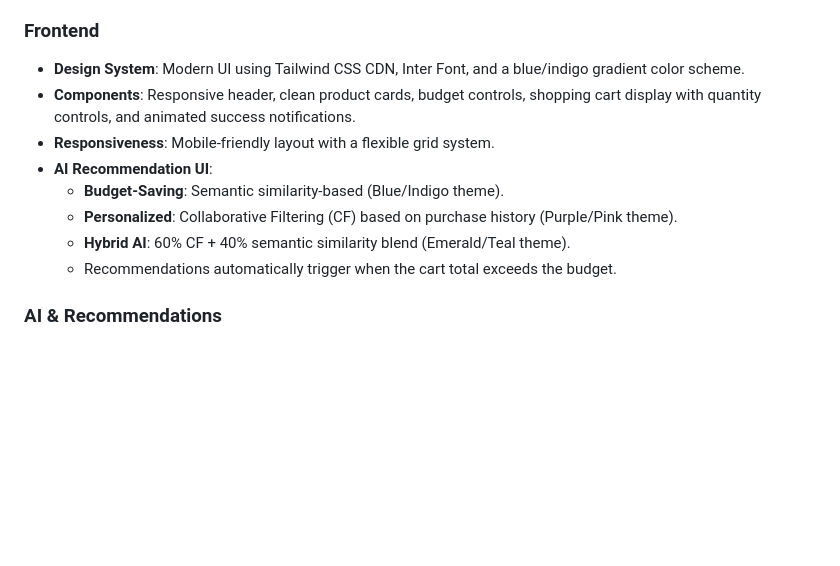
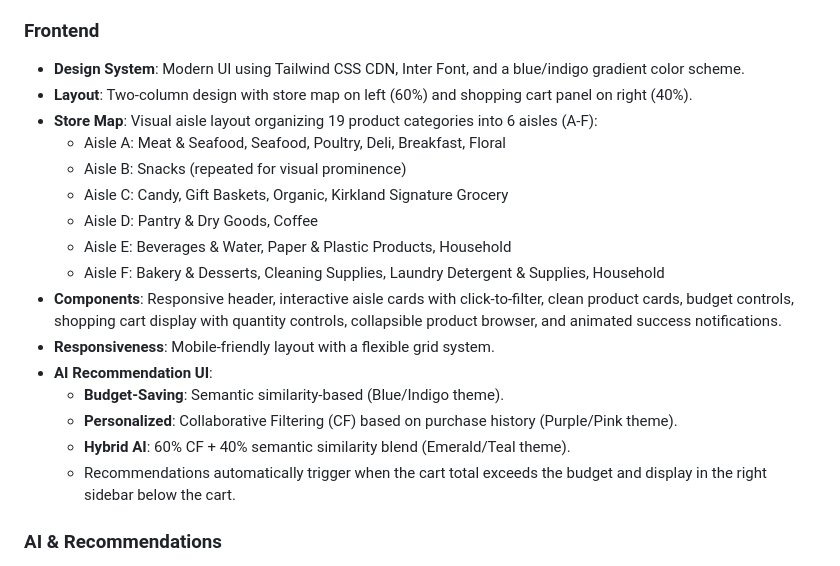
Before and after one commit to endruchiu/ai-super-market, a Markdown page: replit.md, the part around the change. Drawn GitHub-style; blank space fills up the shorter version.

Commit message:
Organize store layout and enhance recommendation display
Update replit.md to reflect a two-column store layout, interactive aisle cards, collapsible product browser, and AI recommendations displayed in the right sidebar.

Replit-Commit-Author: Agent
Replit-Commit-Session-Id: 97b5f383-e260-4303-991c-a81efdd3df26
Replit-Commit-Checkpoint-Type: full_checkpoint
Replit-Commit-Screenshot-Url: https://storage.googleapis.com/screenshot-production-us-central1/8cb6f115-3b82-4b1b-8c06-a2c76f9d89b3/97b5f383-e260-4303-991c-a81efdd3df26/m31VNrm

```diff
--- a/replit.md
+++ b/replit.md
@@ -21,13 +21,21 @@ Preferred communication style: Simple, everyday language.
 
 ### Frontend
 - **Design System**: Modern UI using Tailwind CSS CDN, Inter Font, and a blue/indigo gradient color scheme.
-- **Components**: Responsive header, clean product cards, budget controls, shopping cart display with quantity controls, and animated success notifications.
+- **Layout**: Two-column design with store map on left (60%) and shopping cart panel on right (40%).
+- **Store Map**: Visual aisle layout organizing 19 product categories into 6 aisles (A-F):
+  - Aisle A: Meat & Seafood, Seafood, Poultry, Deli, Breakfast, Floral
+  - Aisle B: Snacks (repeated for visual prominence)
+  - Aisle C: Candy, Gift Baskets, Organic, Kirkland Signature Grocery
+  - Aisle D: Pantry & Dry Goods, Coffee
+  - Aisle E: Beverages & Water, Paper & Plastic Products, Household
+  - Aisle F: Bakery & Desserts, Cleaning Supplies, Laundry Detergent & Supplies, Household
+- **Components**: Responsive header, interactive aisle cards with click-to-filter, clean product cards, budget controls, shopping cart display with quantity controls, collapsible product browser, and animated success notifications.
 - **Responsiveness**: Mobile-friendly layout with a flexible grid system.
 - **AI Recommendation UI**:
     - **Budget-Saving**: Semantic similarity-based (Blue/Indigo theme).
     - **Personalized**: Collaborative Filtering (CF) based on purchase history (Purple/Pink theme).
     - **Hybrid AI**: 60% CF + 40% semantic similarity blend (Emerald/Teal theme).
-    - Recommendations automatically trigger when the cart total exceeds the budget.
+    - Recommendations automatically trigger when the cart total exceeds the budget and display in the right sidebar below the cart.
 
 ### AI & Recommendations
 - **Deep Learning**: TensorFlow/Keras Collaborative Filtering model for personalized recommendations.
```
